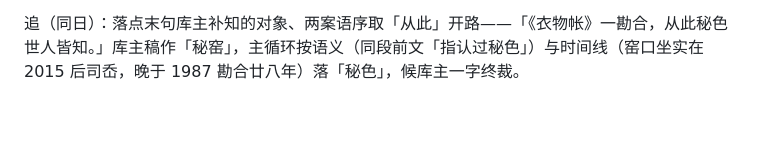
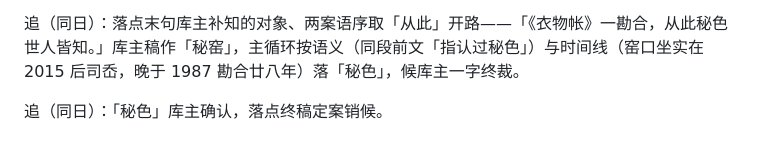
Before and after one commit to No-Macaroon1670/ImperialLongevity, a Markdown page: docs/line-kanhe-craft.md, the part around the change. Drawn GitHub-style; blank space fills up the shorter version.

Commit message:
落点「秘色」库主确认销候
Co-Authored-By: Claude Fable 5 <noreply@anthropic.com>

```diff
--- a/docs/line-kanhe-craft.md
+++ b/docs/line-kanhe-craft.md
@@ -616,3 +616,5 @@ skill 第一原则：「解说词不描述画面里能看见的东西……如
 追（同日）·落点句重写（库主二思推翻前案）：「没有人指得出」与序「有人指着一件青瓷说就是这个」自相矛盾——一直有人指认，指了旁人不信；缺的不是物件与看法，是铁证（库主原话）。终稿「不是没有人指认过秘色——缺的从来不是实物，也不是说法，是那件凭据」——三重回环：指认过→序「有人指着」；实物不缺→序原句；**那件凭据→序「能把瓷器与秘色二字系在一起的那一件」**，落点还序埋的扣，《衣物帐》即那一件。
 
 追（同日）：落点末句库主补知的对象、两案语序取「从此」开路——「《衣物帐》一勘合，从此秘色世人皆知。」库主稿作「秘窑」，主循环按语义（同段前文「指认过秘色」）与时间线（窑口坐实在 2015 后司岙，晚于 1987 勘合廿八年）落「秘色」，候库主一字终裁。
+
+追（同日）：「秘色」库主确认，落点终稿定案销候。
```
